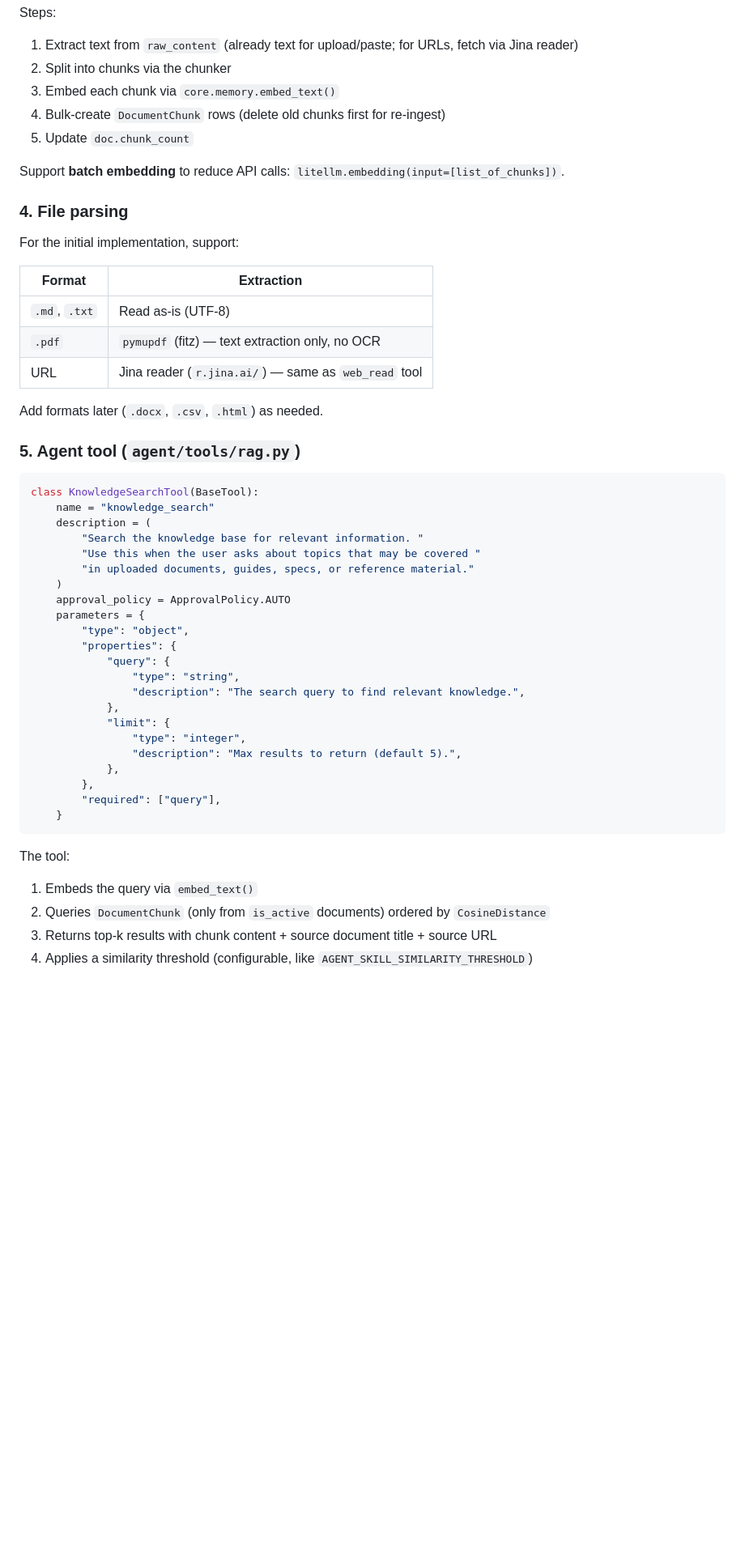
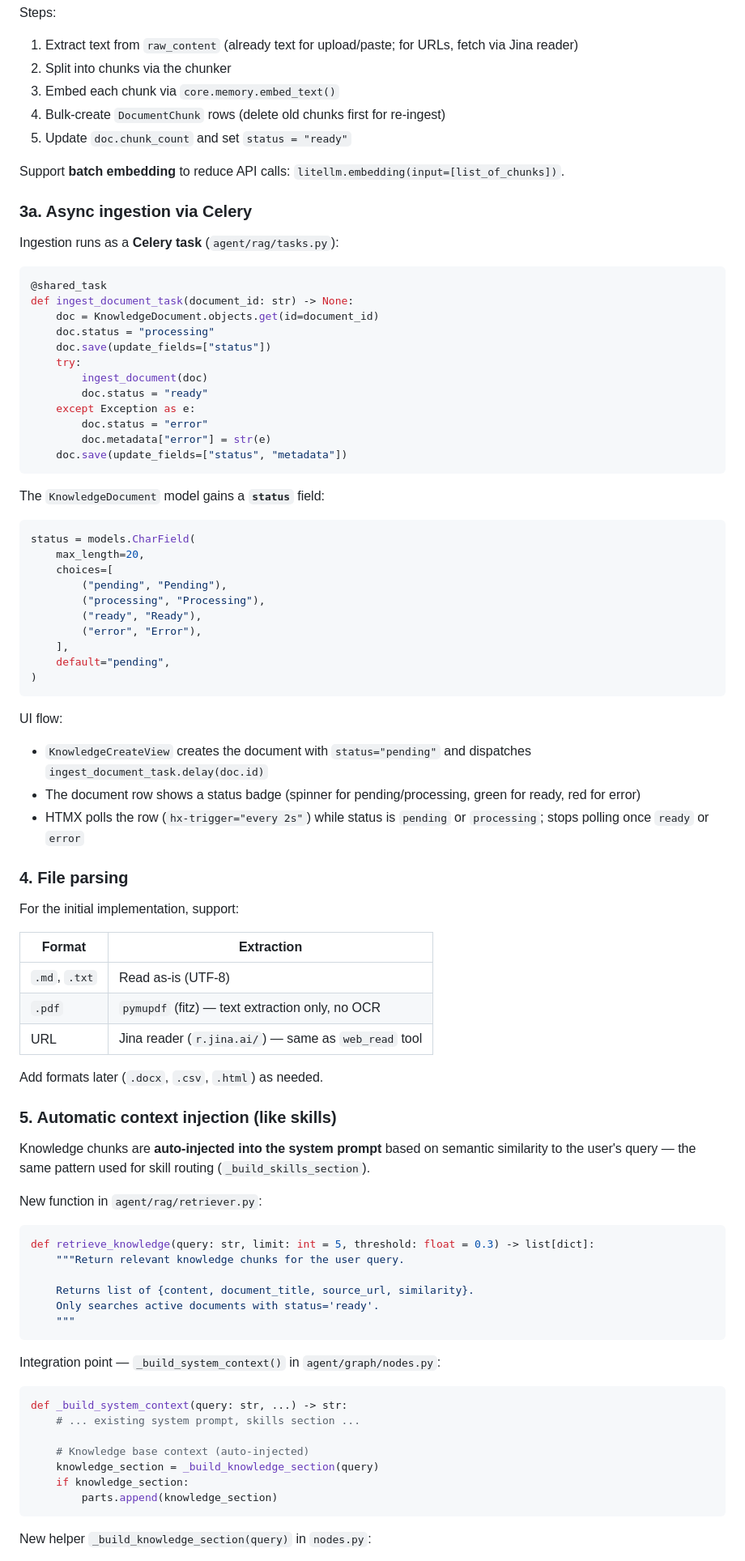
Before and after one commit to fylee/GavinAgent, a Markdown page: .spec/012-rag-knowledge-base.md, the part around one of its changes. Shown at 81% size. GitHub-like rendering; blank space fills up the shorter version.

Commit message:
Update spec 012: async ingestion, auto-injection, resolve open questions

````diff
--- a/.spec/012-rag-knowledge-base.md
+++ b/.spec/012-rag-knowledge-base.md
@@ -110,9 +110,48 @@ Steps:
 2. Split into chunks via the chunker
 3. Embed each chunk via `core.memory.embed_text()`
 4. Bulk-create `DocumentChunk` rows (delete old chunks first for re-ingest)
-5. Update `doc.chunk_count`
+5. Update `doc.chunk_count` and set `status = "ready"`
 
 Support **batch embedding** to reduce API calls: `litellm.embedding(input=[list_of_chunks])`.
+
+### 3a. Async ingestion via Celery
+
+Ingestion runs as a **Celery task** (`agent/rag/tasks.py`):
+
+```python
+@shared_task
+def ingest_document_task(document_id: str) -> None:
+    doc = KnowledgeDocument.objects.get(id=document_id)
+    doc.status = "processing"
+    doc.save(update_fields=["status"])
+    try:
+        ingest_document(doc)
+        doc.status = "ready"
+    except Exception as e:
+        doc.status = "error"
+        doc.metadata["error"] = str(e)
+    doc.save(update_fields=["status", "metadata"])
+```
+
+The `KnowledgeDocument` model gains a **`status`** field:
+
+```python
+status = models.CharField(
+    max_length=20,
+    choices=[
+        ("pending", "Pending"),
+        ("processing", "Processing"),
+        ("ready", "Ready"),
+        ("error", "Error"),
+    ],
+    default="pending",
+)
+```
+
+UI flow:
+- `KnowledgeCreateView` creates the document with `status="pending"` and dispatches `ingest_document_task.delay(doc.id)`
+- The document row shows a status badge (spinner for pending/processing, green for ready, red for error)
+- HTMX polls the row (`hx-trigger="every 2s"`) while status is `pending` or `processing`; stops polling once `ready` or `error`
 
 ### 4. File parsing
 
@@ -126,35 +165,34 @@ For the initial implementation, support:
 
 Add formats later (`.docx`, `.csv`, `.html`) as needed.
 
-### 5. Agent tool (`agent/tools/rag.py`)
+### 5. Automatic context injection (like skills)
+
+Knowledge chunks are **auto-injected into the system prompt** based on semantic
+similarity to the user's query — the same pattern used for skill routing
+(`_build_skills_section`).
+
+New function in `agent/rag/retriever.py`:
 
 ```python
-class KnowledgeSearchTool(BaseTool):
-    name = "knowledge_search"
-    description = (
-        "Search the knowledge base for relevant information. "
-        "Use this when the user asks about topics that may be covered "
-        "in uploaded documents, guides, specs, or reference material."
-    )
-    approval_policy = ApprovalPolicy.AUTO
-    parameters = {
-        "type": "object",
-        "properties": {
-            "query": {
-                "type": "string",
-                "description": "The search query to find relevant knowledge.",
-            },
-            "limit": {
-                "type": "integer",
-                "description": "Max results to return (default 5).",
-            },
-        },
-        "required": ["query"],
-    }
+def retrieve_knowledge(query: str, limit: int = 5, threshold: float = 0.3) -> list[dict]:
+    """Return relevant knowledge chunks for the user query.
+
+    Returns list of {content, document_title, source_url, similarity}.
+    Only searches active documents with status='ready'.
+    """
 ```
 
-The tool:
-1. Embeds the query via `embed_text()`
-2. Queries `DocumentChunk` (only from `is_active` documents) ordered by `CosineDistance`
-3. Returns top-k results with chunk content + source document title + source URL
-4. Applies a similarity threshold (configurable, like `AGENT_SKILL_SIMILARITY_THRESHOLD`)
+Integration point — `_build_system_context()` in `agent/graph/nodes.py`:
+
+```python
+def _build_system_context(query: str, ...) -> str:
+    # ... existing system prompt, skills section ...
+
+    # Knowledge base context (auto-injected)
+    knowledge_section = _build_knowledge_section(query)
+    if knowledge_section:
+        parts.append(knowledge_section)
+```
+
+New helper `_build_knowledge_section(query)` in `nodes.py`:
+
````
Also changed, not shown: other parts of .spec/012-rag-knowledge-base.md (+36 -5 lines).
